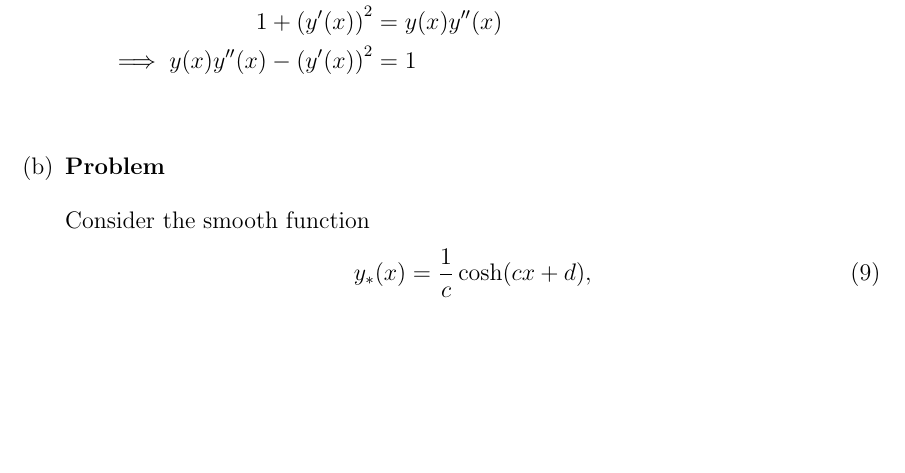
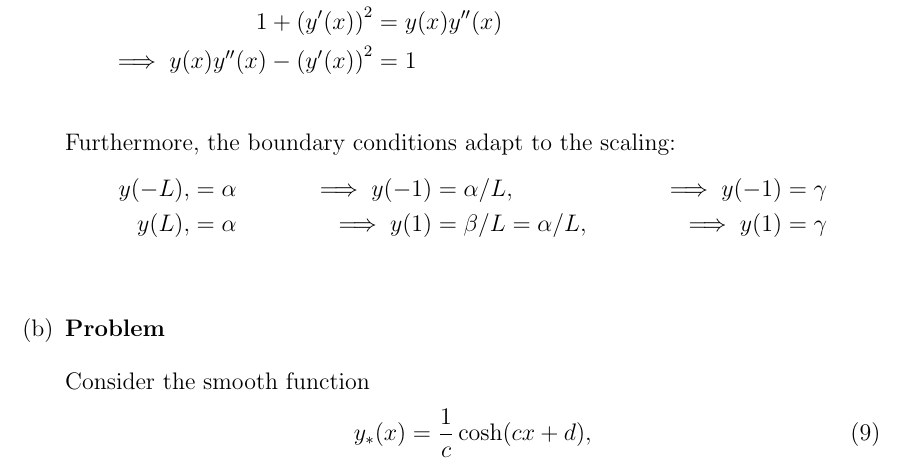
Before and after one commit to hershal/m374m, a LaTeX problem sheet (homeworks/hw10/hw10.tex): part of page 8 of 9, cut so that both start at the same text, the shorter picture padded with empty space. Compiled offline with pdfLaTeX; a LaTeX package or settings file that is missing is left out.

Commit message:
hw10/minilab.a: forgot to scale boundary condition

```diff
--- a/homeworks/hw10/hw10.tex
+++ b/homeworks/hw10/hw10.tex
@@ -178,6 +178,11 @@ So that the Euler-Lagrange equation for this system is
   1+{(y'(x))}^2 &= y(x) y''(x) \\
   \implies y(x) y''(x) - {(y'(x))}^2 &= 1 \\
 \end{align*}
+Furthermore, the boundary conditions adapt to the scaling:
+\begin{align*}
+  y(-L), &= \alpha &\quad\implies y(-1) &= \alpha/L, &\quad\implies y(-1) &= \gamma \\
+  y(L), &= \alpha &\quad\implies y(1) &= \beta/L=\alpha/L, &\quad\implies y(1) &= \gamma \\
+\end{align*}
 
 \item
 \subsubsection*{Problem}
```
